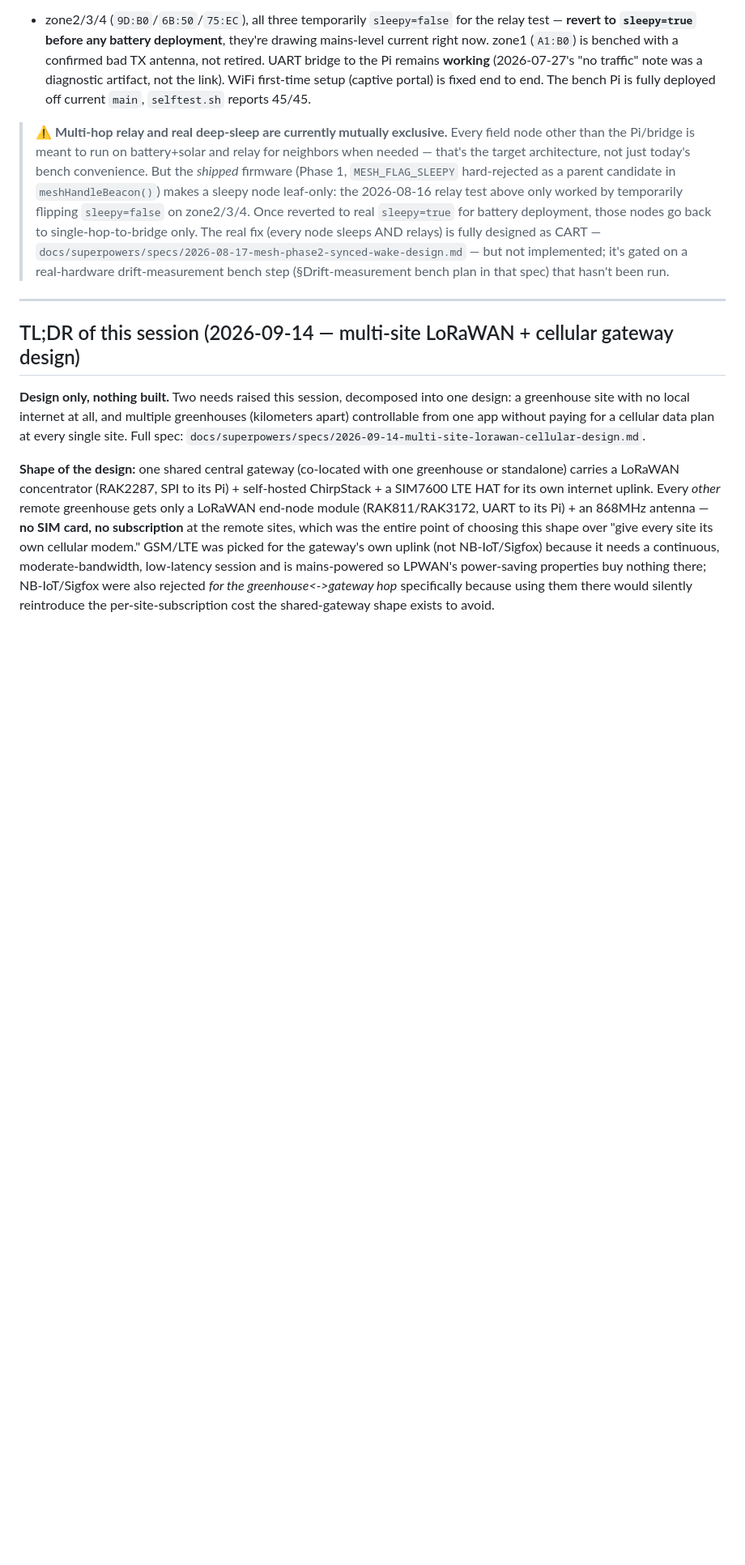
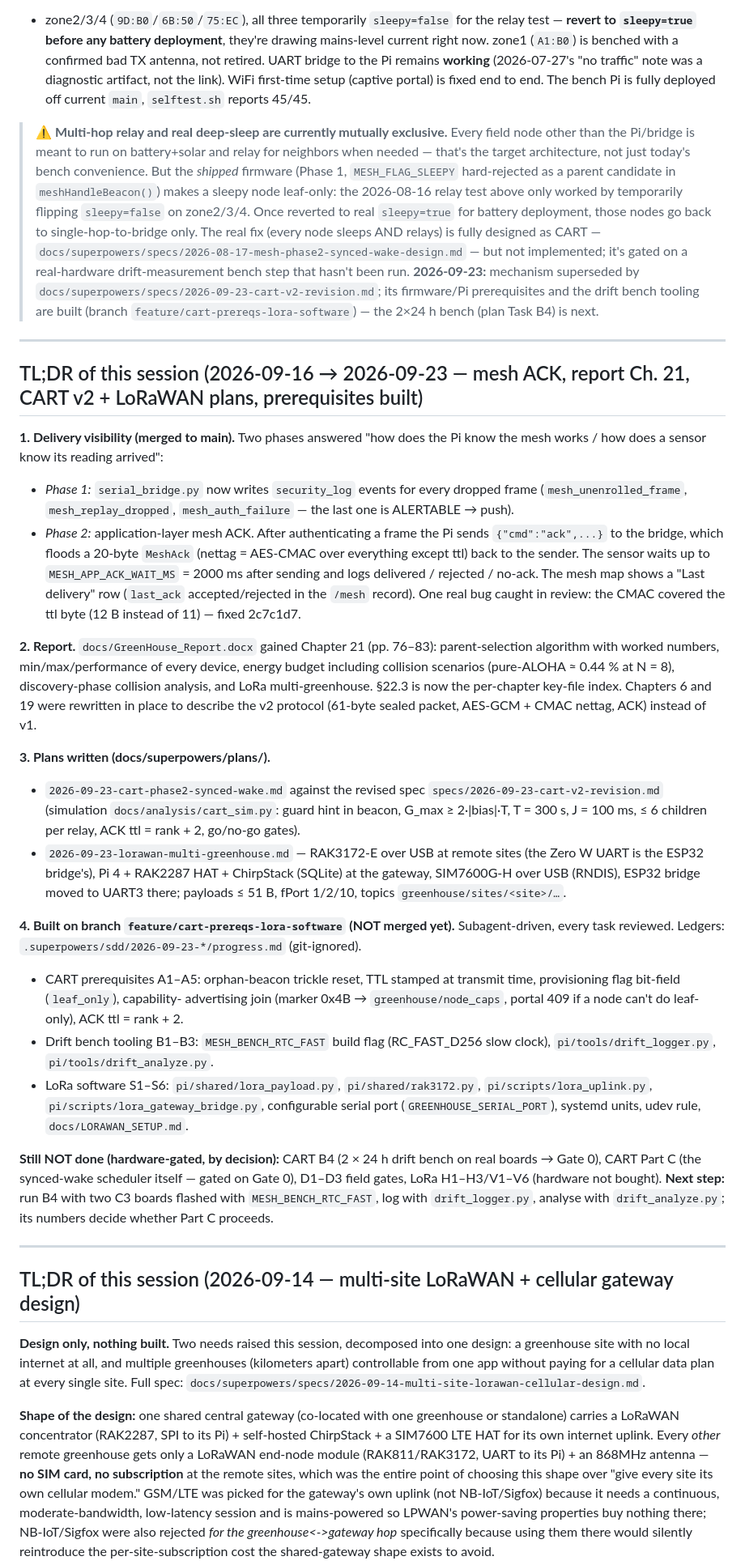
Before and after one commit to vtsitotas/GreenHouse, a Markdown page: HANDOFF.md, the part around one of its changes. Shown at 81% size. Rendered like a GitHub page; blank space fills up the shorter version.

Commit message:
docs(handoff): sessions 2026-09-16..23 — mesh ACK, report Ch. 21, CART v2 + LoRaWAN plans, prerequisites built
Co-Authored-By: Claude Opus 5.5 <noreply@anthropic.com>

```diff
--- a/HANDOFF.md
+++ b/HANDOFF.md
@@ -51,7 +53,66 @@ reports 45/45.
 > sleeps AND relays) is fully designed as CART —
 > `docs/superpowers/specs/2026-08-17-mesh-phase2-synced-wake-design.md` —
 > but not implemented; it's gated on a real-hardware drift-measurement bench
-> step (§Drift-measurement bench plan in that spec) that hasn't been run.
+> step that hasn't been run. **2026-09-23:** mechanism superseded by
+> `docs/superpowers/specs/2026-09-23-cart-v2-revision.md`; its firmware/Pi
+> prerequisites and the drift bench tooling are built (branch
+> `feature/cart-prereqs-lora-software`) — the 2×24 h bench (plan Task B4) is next.
+
+---
+
+## TL;DR of this session (2026-09-16 → 2026-09-23 — mesh ACK, report Ch. 21, CART v2 + LoRaWAN plans, prerequisites built)
+
+**1. Delivery visibility (merged to main).** Two phases answered "how does the
+Pi know the mesh works / how does a sensor know its reading arrived":
+- *Phase 1:* `serial_bridge.py` now writes `security_log` events for every
+  dropped frame (`mesh_unenrolled_frame`, `mesh_replay_dropped`,
+  `mesh_auth_failure` — the last one is ALERTABLE → push).
+- *Phase 2:* application-layer mesh ACK. After authenticating a frame the Pi
+  sends `{"cmd":"ack",...}` to the bridge, which floods a 20-byte `MeshAck`
+  (nettag = AES-CMAC over everything except ttl) back to the sender. The
+  sensor waits up to `MESH_APP_ACK_WAIT_MS` = 2000 ms after sending and logs
+  delivered / rejected / no-ack. The mesh map shows a "Last delivery" row
+  (`last_ack` accepted/rejected in the `/mesh` record). One real bug caught in
+  review: the CMAC covered the ttl byte (12 B instead of 11) — fixed 2c7c1d7.
+
+**2. Report.** `docs/GreenHouse_Report.docx` gained Chapter 21 (pp. 76–83):
+parent-selection algorithm with worked numbers, min/max/performance of every
+device, energy budget including collision scenarios (pure-ALOHA ≈ 0.44 % at
+N = 8), discovery-phase collision analysis, and LoRa multi-greenhouse. §22.3 is
+now the per-chapter key-file index. Chapters 6 and 19 were rewritten in place
+to describe the v2 protocol (61-byte sealed packet, AES-GCM + CMAC nettag,
+ACK) instead of v1.
+
+**3. Plans written (docs/superpowers/plans/).**
+- `2026-09-23-cart-phase2-synced-wake.md` against the revised spec
+  `specs/2026-09-23-cart-v2-revision.md` (simulation `docs/analysis/cart_sim.py`:
+  guard hint in beacon, G_max ≥ 2·|bias|·T, T = 300 s, J = 100 ms, ≤ 6 children
+  per relay, ACK ttl = rank + 2, go/no-go gates).
+- `2026-09-23-lorawan-multi-greenhouse.md` — RAK3172-E over USB at remote sites
+  (the Zero W UART is the ESP32 bridge's), Pi 4 + RAK2287 HAT + ChirpStack
+  (SQLite) at the gateway, SIM7600G-H over USB (RNDIS), ESP32 bridge moved to
+  UART3 there; payloads ≤ 51 B, fPort 1/2/10, topics `greenhouse/sites/<site>/…`.
+
+**4. Built on branch `feature/cart-prereqs-lora-software` (NOT merged yet).**
+Subagent-driven, every task reviewed. Ledgers:
+`.superpowers/sdd/2026-09-23-*/progress.md` (git-ignored).
+- CART prerequisites A1–A5: orphan-beacon trickle reset, TTL stamped at
+  transmit time, provisioning flag bit-field (`leaf_only`), capability-
+  advertising join (marker 0x4B → `greenhouse/node_caps`, portal 409 if a
+  node can't do leaf-only), ACK ttl = rank + 2.
+- Drift bench tooling B1–B3: `MESH_BENCH_RTC_FAST` build flag (RC_FAST_D256
+  slow clock), `pi/tools/drift_logger.py`, `pi/tools/drift_analyze.py`.
+- LoRa software S1–S6: `pi/shared/lora_payload.py`, `pi/shared/rak3172.py`,
+  `pi/scripts/lora_uplink.py`, `pi/scripts/lora_gateway_bridge.py`,
+  configurable serial port (`GREENHOUSE_SERIAL_PORT`), systemd units, udev
+  rule, `docs/LORAWAN_SETUP.md`.
+
+**Still NOT done (hardware-gated, by decision):** CART B4 (2 × 24 h drift
+bench on real boards → Gate 0), CART Part C (the synced-wake scheduler
+itself — gated on Gate 0), D1–D3 field gates, LoRa H1–H3/V1–V6 (hardware not
+bought). **Next step:** run B4 with two C3 boards flashed with
+`MESH_BENCH_RTC_FAST`, log with `drift_logger.py`, analyse with
+`drift_analyze.py`; its numbers decide whether Part C proceeds.
 
 ---
 
```
Also changed, not shown: other parts of HANDOFF.md (+4 -2 lines).
